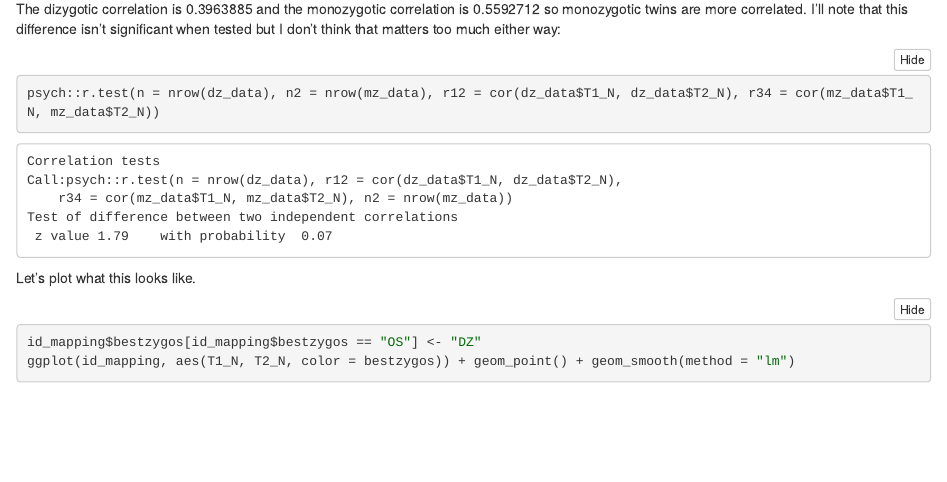
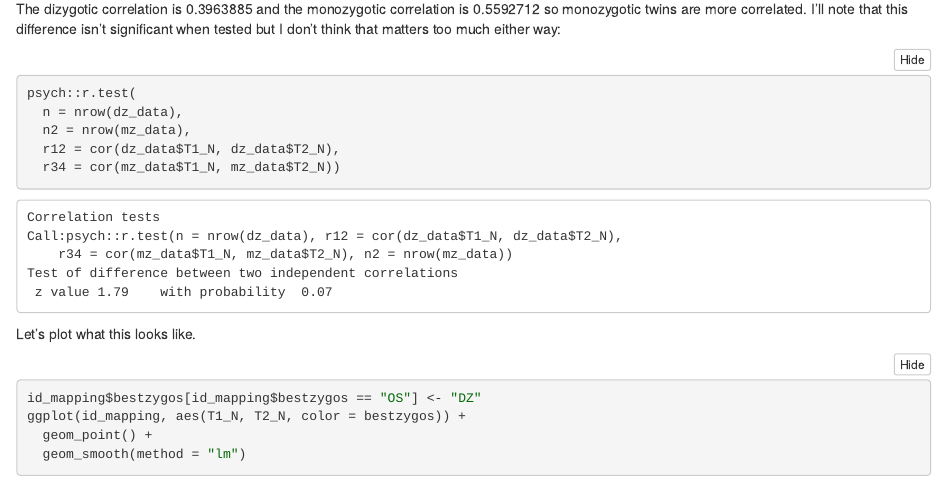
Before and after one commit to dbrazel/cotwins-analyses, an R Markdown document (notebooks/zygosity_response_rate.Rmd): the page in a window 1100 px wide, from 910 px down. The pictures show the output file notebooks/zygosity_response_rate.nb.html that the author committed with the source, opened offline.

Commit message:
Notebook outputs in pdf and html

````diff
--- a/notebooks/zygosity_response_rate.Rmd
+++ b/notebooks/zygosity_response_rate.Rmd
@@ -1,6 +1,8 @@
 ---
 title: "Zygosity and Response Rate"
-output: html_notebook
+output:
+  pdf_document: default
+  html_notebook: default
 ---
 
 My strategy for longitudinal genetic models in CoTwins has been to fit a multilevel growth model to the phenotype, use the conditional means of the random effects and the estimated fixed effects to get growth model parameters for each twin, and use those estimated parameters as the phenotypes in a standard OpenMx multivariate twin model. Multilevel models implement partial pooling, where random effect estimates for a twin or twin pair will be pulled toward the sample mean in proportion to the amount of information available for that unit.
@@ -33,12 +35,18 @@ dz_data <- filter(id_mapping, bestzygos %in% c("DZ", "OS")) %>% na.omit()
 ```
 
 The dizygotic correlation is `r cor(dz_data$T1_N, dz_data$T2_N)` and the monozygotic correlation is `r cor(mz_data$T1_N, mz_data$T2_N)` so monozygotic twins are more correlated. I'll note that this difference isn't significant when tested but I don't think that matters too much either way:
-```{r}
-psych::r.test(n = nrow(dz_data), n2 = nrow(mz_data), r12 = cor(dz_data$T1_N, dz_data$T2_N), r34 = cor(mz_data$T1_N, mz_data$T2_N))
+```{r, echo=TRUE}
+psych::r.test(
+  n = nrow(dz_data),
+  n2 = nrow(mz_data),
+  r12 = cor(dz_data$T1_N, dz_data$T2_N),
+  r34 = cor(mz_data$T1_N, mz_data$T2_N))
 ```
 
 Let's plot what this looks like.
-```{r}
+```{r, warning=FALSE}
 id_mapping$bestzygos[id_mapping$bestzygos == "OS"] <- "DZ"
-ggplot(id_mapping, aes(T1_N, T2_N, color = bestzygos)) + geom_point() + geom_smooth(method = "lm")
+ggplot(id_mapping, aes(T1_N, T2_N, color = bestzygos)) +
+  geom_point() +
+  geom_smooth(method = "lm")
 ```
````
Also changed, not shown: notebooks/zygosity_response_rate.nb.html, notebooks/zygosity_response_rate.pdf (added).
